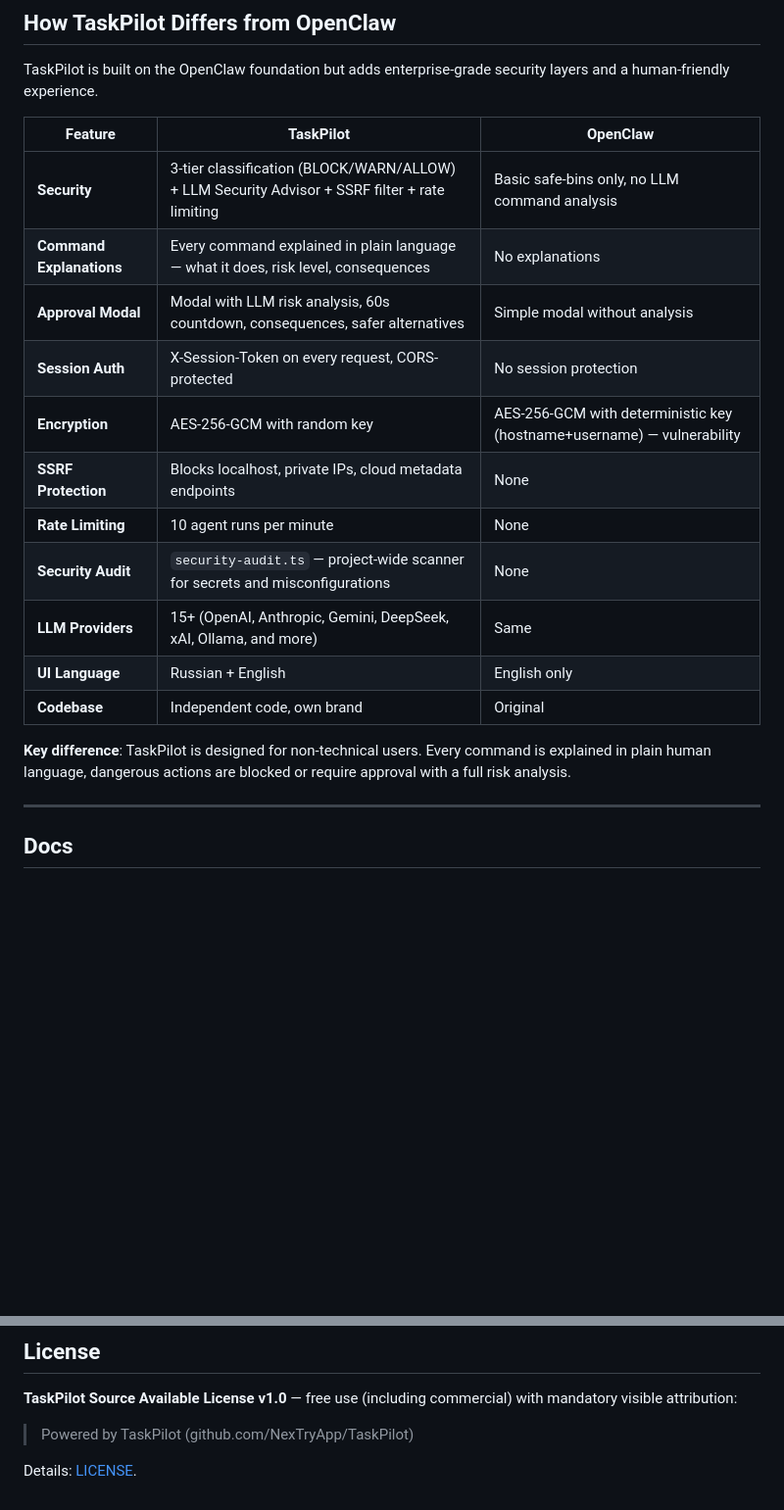
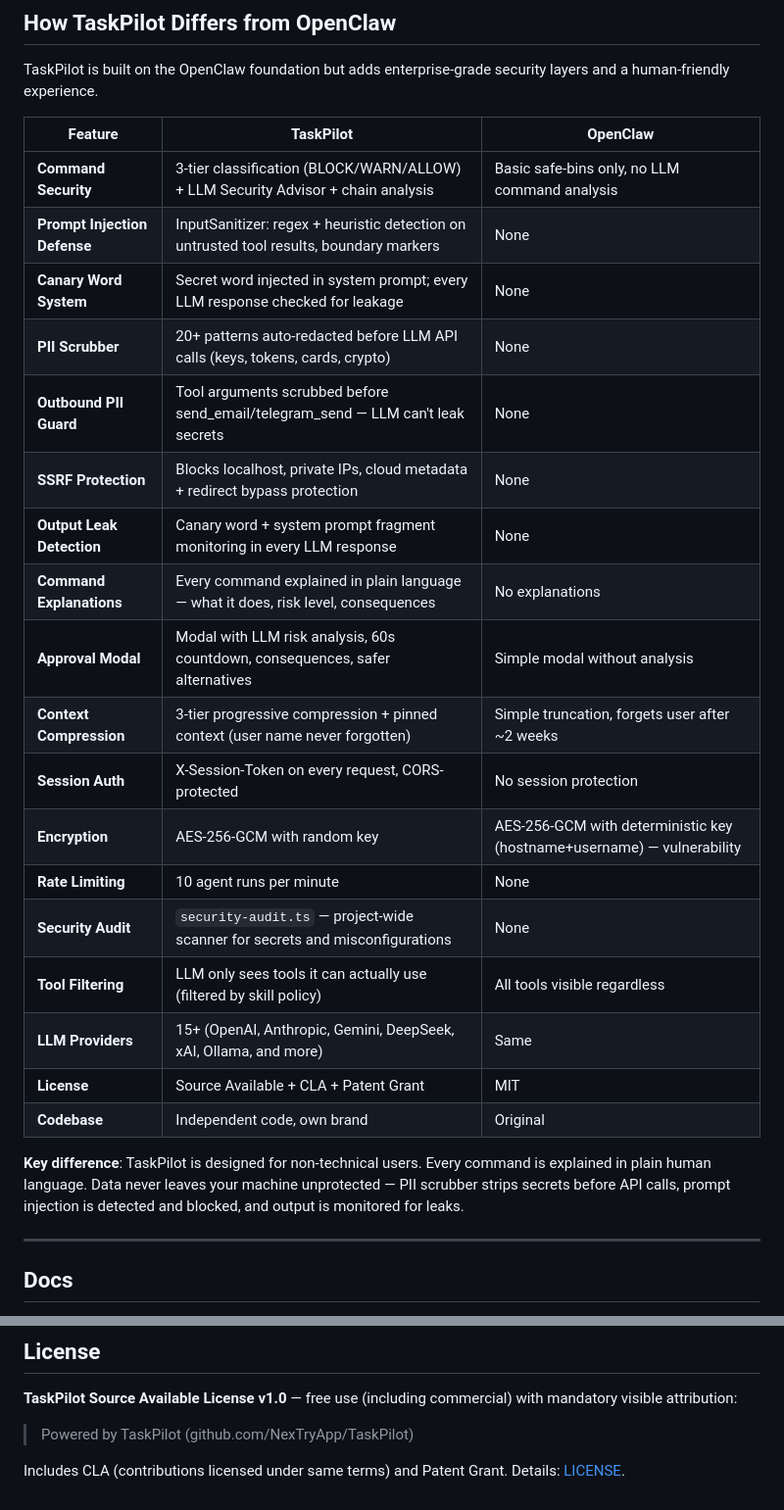
Before and after one commit to NexTryApp/TaskPilot, a Markdown page: README.md, 2 parts joined by grey strips. Shown at 98% size. GitHub-like rendering; blank space fills up the shorter version.

Commit message:
Update README: full security comparison table (18 features vs OpenClaw)
Added rows: Prompt Injection Defense, Canary Word System, PII Scrubber,
Outbound PII Guard, Output Leak Detection, Context Compression, Tool
Filtering, License details. Updated License section with CLA + Patent.

```diff
--- a/README.md
+++ b/README.md
@@ -300,19 +300,26 @@ TaskPilot is built on the OpenClaw foundation but adds enterprise-grade security
 
 | Feature | TaskPilot | OpenClaw |
 |---------|-----------|----------|
-| **Security** | 3-tier classification (BLOCK/WARN/ALLOW) + LLM Security Advisor + SSRF filter + rate limiting | Basic safe-bins only, no LLM command analysis |
+| **Command Security** | 3-tier classification (BLOCK/WARN/ALLOW) + LLM Security Advisor + chain analysis | Basic safe-bins only, no LLM command analysis |
+| **Prompt Injection Defense** | InputSanitizer: regex + heuristic detection on untrusted tool results, boundary markers | None |
+| **Canary Word System** | Secret word injected in system prompt; every LLM response checked for leakage | None |
+| **PII Scrubber** | 20+ patterns auto-redacted before LLM API calls (keys, tokens, cards, crypto) | None |
+| **Outbound PII Guard** | Tool arguments scrubbed before send_email/telegram_send — LLM can't leak secrets | None |
+| **SSRF Protection** | Blocks localhost, private IPs, cloud metadata + redirect bypass protection | None |
+| **Output Leak Detection** | Canary word + system prompt fragment monitoring in every LLM response | None |
 | **Command Explanations** | Every command explained in plain language — what it does, risk level, consequences | No explanations |
 | **Approval Modal** | Modal with LLM risk analysis, 60s countdown, consequences, safer alternatives | Simple modal without analysis |
+| **Context Compression** | 3-tier progressive compression + pinned context (user name never forgotten) | Simple truncation, forgets user after ~2 weeks |
 | **Session Auth** | X-Session-Token on every request, CORS-protected | No session protection |
 | **Encryption** | AES-256-GCM with random key | AES-256-GCM with deterministic key (hostname+username) — vulnerability |
-| **SSRF Protection** | Blocks localhost, private IPs, cloud metadata endpoints | None |
 | **Rate Limiting** | 10 agent runs per minute | None |
 | **Security Audit** | `security-audit.ts` — project-wide scanner for secrets and misconfigurations | None |
+| **Tool Filtering** | LLM only sees tools it can actually use (filtered by skill policy) | All tools visible regardless |
 | **LLM Providers** | 15+ (OpenAI, Anthropic, Gemini, DeepSeek, xAI, Ollama, and more) | Same |
-| **UI Language** | Russian + English | English only |
+| **License** | Source Available + CLA + Patent Grant | MIT |
 | **Codebase** | Independent code, own brand | Original |
 
-**Key difference**: TaskPilot is designed for non-technical users. Every command is explained in plain human language, dangerous actions are blocked or require approval with a full risk analysis.
+**Key difference**: TaskPilot is designed for non-technical users. Every command is explained in plain human language. Data never leaves your machine unprotected — PII scrubber strips secrets before API calls, prompt injection is detected and blocked, and output is monitored for leaks.
 
 ---
 
@@ -332,4 +339,4 @@ TaskPilot is built on the OpenClaw foundation but adds enterprise-grade security
 
 > Powered by TaskPilot (github.com/NexTryApp/TaskPilot)
 
-Details: [LICENSE](./LICENSE).
+Includes CLA (contributions licensed under same terms) and Patent Grant. Details: [LICENSE](./LICENSE).
```
